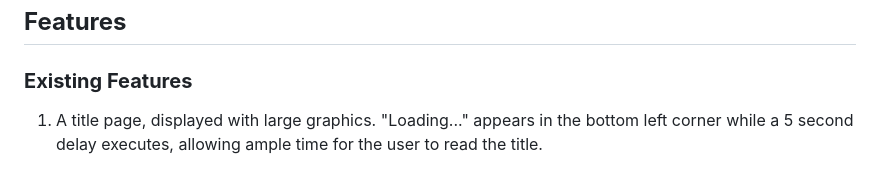
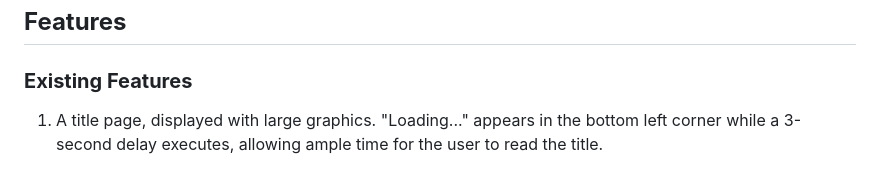
Before and after one commit to alicehillier/life-for-lydia, a Markdown page: README.md, the part around the change. Drawn GitHub-style.

```diff
--- a/README.md
+++ b/README.md
@@ -165,7 +165,7 @@ After establishing the content of the interactive story, I began putting togethe
 
 ### **Existing Features**
 
-1. A title page, displayed with large graphics. "Loading..." appears in the bottom left corner while a 5 second delay executes,
+1. A title page, displayed with large graphics. "Loading..." appears in the bottom left corner while a 3-second delay executes,
 allowing ample time for the user to read the title.
 
 ![Title Page](documents/images/features/features-title-page.png)
```
Also changed, not shown: README-testing.md (+4 -1 lines).
